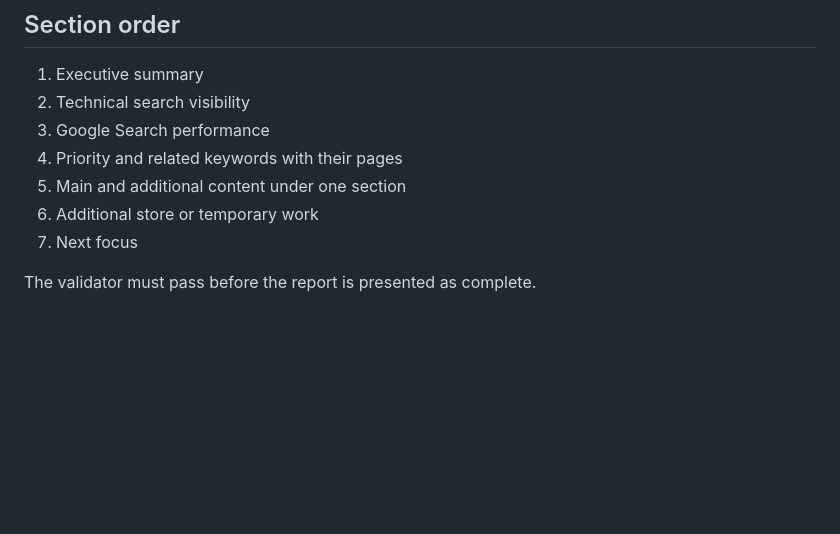
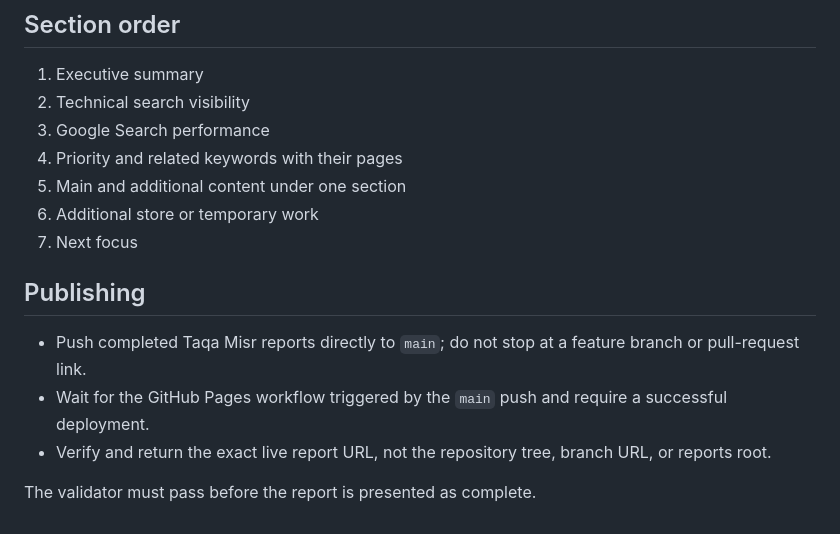
Before and after one commit to Saiaf25/taqa, a Markdown page: reports/REPORT_CONTRACT.md, the part around the change. GitHub-like rendering; blank space fills up the shorter version.

Commit message:
Document main-only report publishing

```diff
--- a/reports/REPORT_CONTRACT.md
+++ b/reports/REPORT_CONTRACT.md
@@ -50,4 +50,10 @@ This file is the canonical contract for every monthly Taqa Misr SEO report.
 6. Additional store or temporary work
 7. Next focus
 
+## Publishing
+
+- Push completed Taqa Misr reports directly to `main`; do not stop at a feature branch or pull-request link.
+- Wait for the GitHub Pages workflow triggered by the `main` push and require a successful deployment.
+- Verify and return the exact live report URL, not the repository tree, branch URL, or reports root.
+
 The validator must pass before the report is presented as complete.
```
